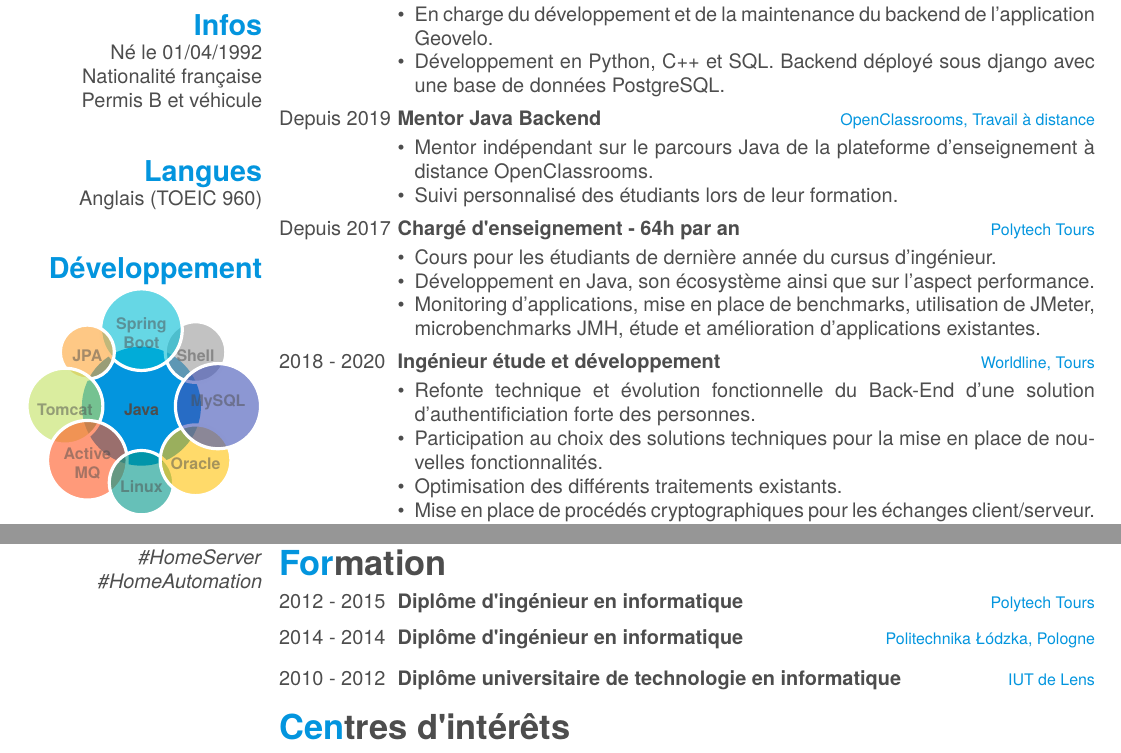
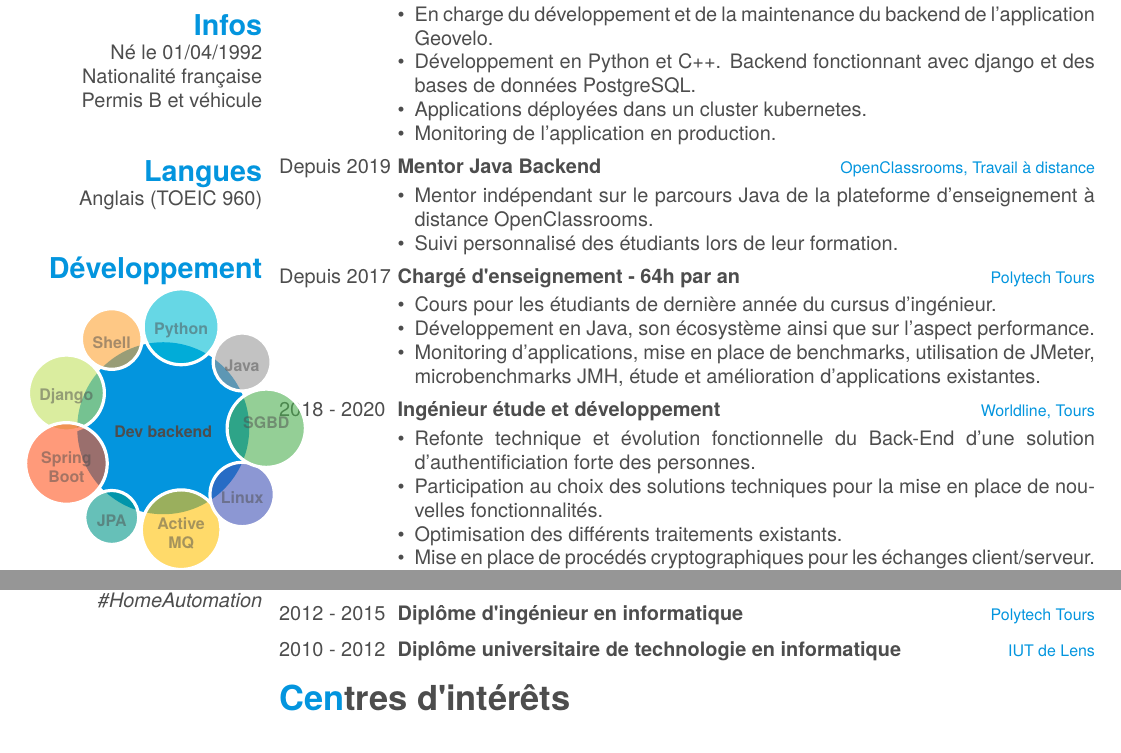
Before and after one commit to FlorentClarret/latex-resume, a LaTeX CV (cv.tex): two parts of the page before the commit and two parts of page 1 of 2 after it, joined at a grey line, cut so that both start at the same text. Compiled offline with XeLaTeX; a missing font is replaced by an installed copy or a similar font.

Commit message:
feat(exp): update geovelo description

```diff
--- a/cv.tex
+++ b/cv.tex
@@ -80,15 +80,16 @@
     ~
   \section{Développement}
     \smartdiagram[bubble diagram]{
+        \textbf{Dev backend},
         \textbf{Java},
+        \textbf{Python},
         \textbf{Shell},
+        \textbf{Django},
         \textbf{Spring}\\\textbf{Boot},
         \textbf{JPA},
-        \textbf{Tomcat},
         \textbf{Active}\\\textbf{MQ},
         \textbf{Linux},
-        \textbf{Oracle},
-        \textbf{MySQL}
+        \textbf{SGBD}
     }
     ~
   \section{Outillage}
@@ -125,7 +126,9 @@
     \vspace{-0.8\baselineskip}
 	\begin{itemize}[leftmargin=*]
 		\item En charge du développement et de la maintenance du backend de l'application Geovelo.
-		\item Développement en Python, C++ et SQL. Backend déployé sous django avec une base de données PostgreSQL.
+		\item Développement en Python et C++. Backend fonctionnant avec django et des bases de données PostgreSQL.
+		\item Applications déployées dans un cluster kubernetes.
+		\item Monitoring de l'application en production.
 	\end{itemize}
 	}
       \entry
@@ -204,12 +207,6 @@
     {Diplôme d'ingénieur en informatique}
     {Polytech Tours}
     {}
-  \vspace{-6pt}
-  \entry
-    {2014 - 2014}
-    {Diplôme d'ingénieur en informatique}
-    {Politechnika Łódzka, Pologne}
-    {}
   \entry
     {2010 - 2012}
     {Diplôme universitaire de technologie en informatique}
```
Also changed, not shown: output/FlorentClarret_CV.pdf.
